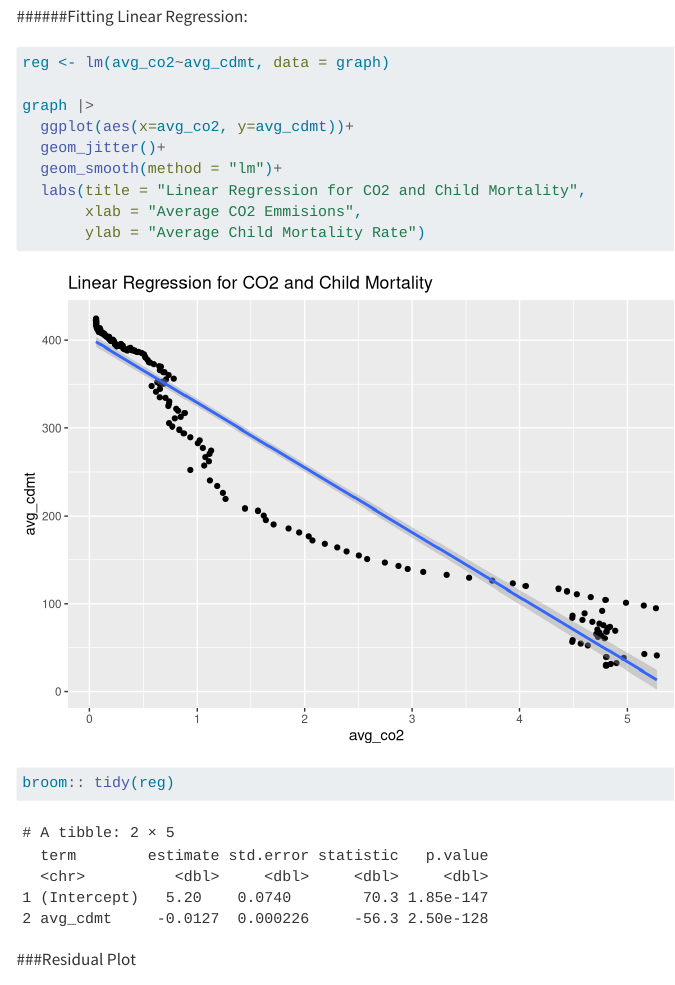
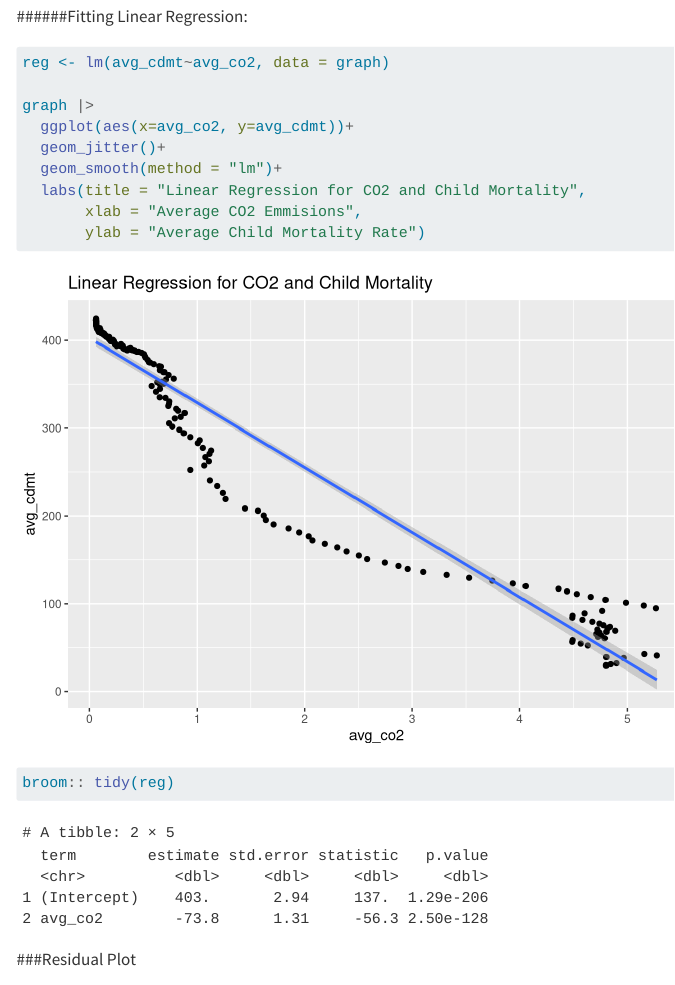
Before and after one commit to ellaannsmith/stat331-group, a Quarto document (final_proj.qmd): the page in a window 1100 px wide, from 3550 px down. Rendered offline with R 4.5, knitr and Pandoc in place of Quarto, with nearby package versions; code that draws random numbers runs with fixed seeds of ours; menus at the side of the page are left out; long lines of code are wrapped.

Commit message:
switched linear model

````diff
--- a/final_proj.qmd
+++ b/final_proj.qmd
@@ -125,7 +125,7 @@ graph |>
 ```
 ######Fitting Linear Regression:
 ```{r}
-reg <- lm(avg_co2~avg_cdmt, data = graph)
+reg <- lm(avg_cdmt~avg_co2, data = graph)
 
 graph |>
   ggplot(aes(x=avg_co2, y=avg_cdmt))+
````
Also changed, not shown: final_proj.html.
